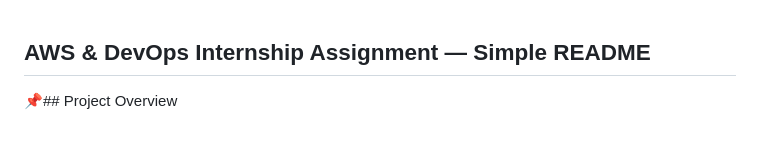
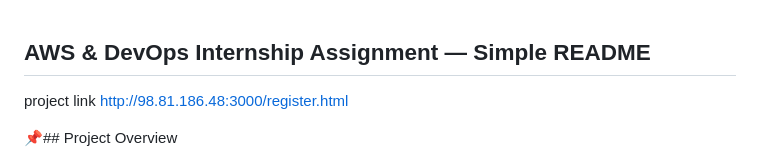
Before and after one commit to yoginigavali035-ux/AWS-DevOps-Assessment-, a Markdown page: README.md, the part around the change. Rendered like a GitHub page; blank space fills up the shorter version.

```diff
--- a/README.md
+++ b/README.md
@@ -1,4 +1,7 @@
 ## AWS & DevOps Internship Assignment — Simple README
+
+project link
+http://98.81.186.48:3000/register.html
 
 
 📌## Project Overview
```
